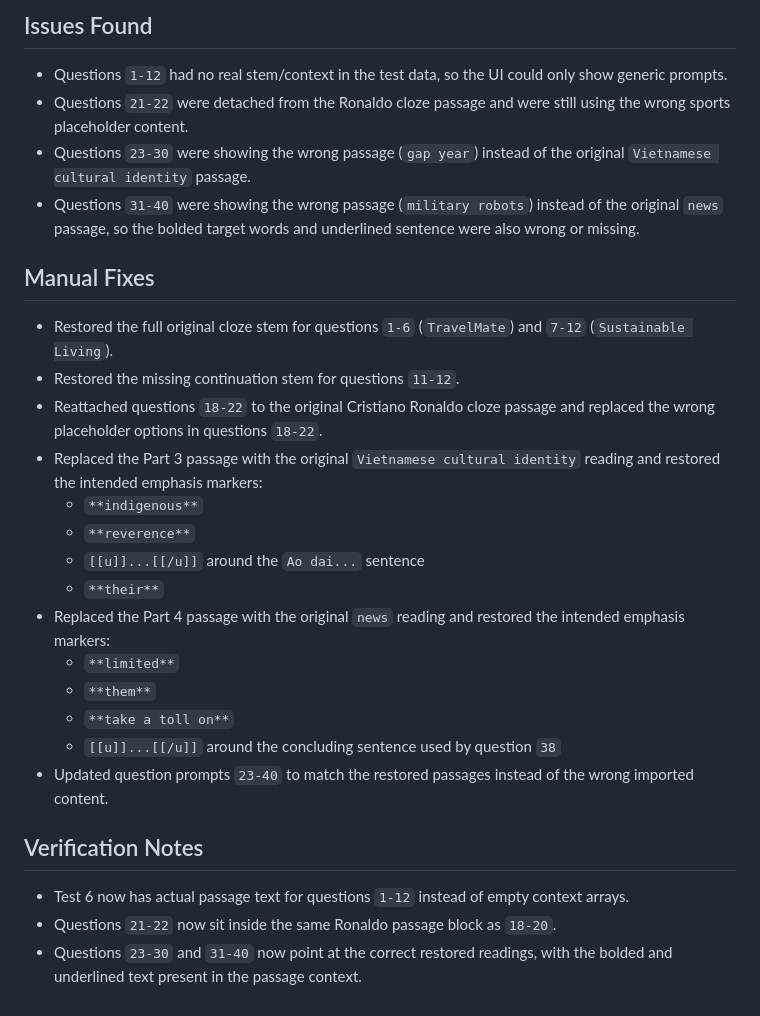
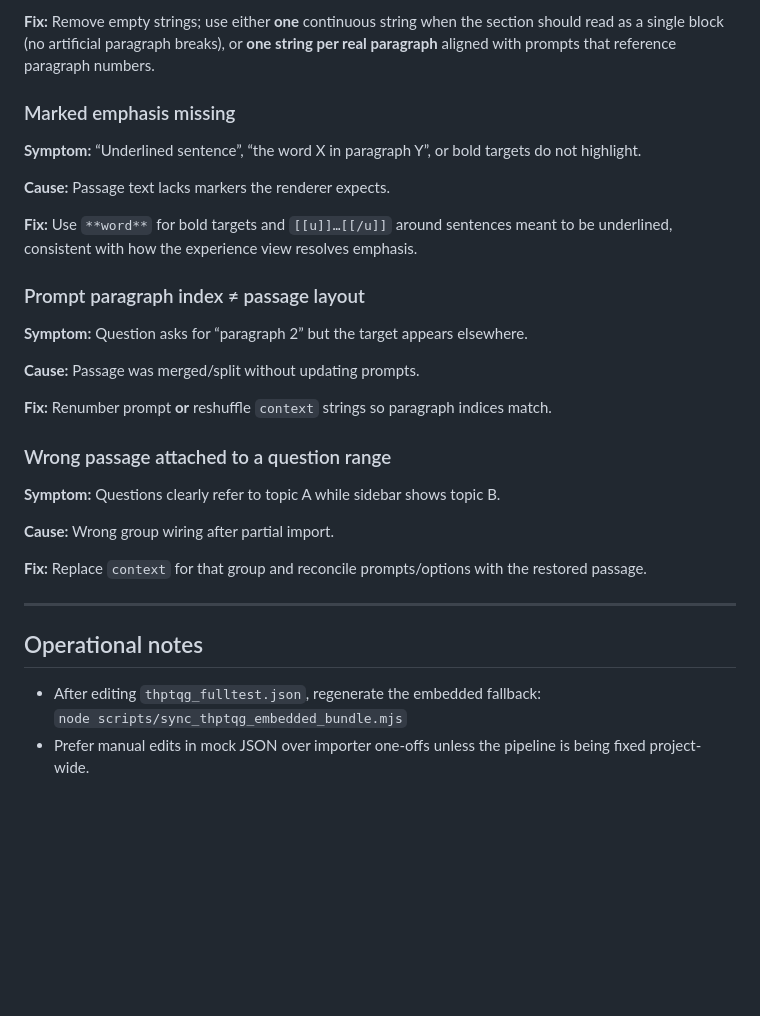
Before and after one commit to giakhanhhii/TeachlyAI, a Markdown page: fix_fullthptqg.md, the part around one of its changes. GitHub-like rendering; blank space fills up the shorter version.

```diff
--- a/fix_fullthptqg.md
+++ b/fix_fullthptqg.md
@@ -64,30 +42,34 @@
 
-## Issues Found
+**Fix:** Remove empty strings; use either **one** continuous string when the section should read as a single block (no artificial paragraph breaks), or **one string per real paragraph** aligned with prompts that reference paragraph numbers.
 
-- Questions `1-12` had no real stem/context in the test data, so the UI could only show generic prompts.
-- Questions `21-22` were detached from the Ronaldo cloze passage and were still using the wrong sports placeholder content.
-- Questions `23-30` were showing the wrong passage (`gap year`) instead of the original `Vietnamese cultural identity` passage.
-- Questions `31-40` were showing the wrong passage (`military robots`) instead of the original `news` passage, so the bolded target words and underlined sentence were also wrong or missing.
+### Marked emphasis missing
 
-## Manual Fixes
+**Symptom:** “Underlined sentence”, “the word X in paragraph Y”, or bold targets do not highlight.
 
-- Restored the full original cloze stem for questions `1-6` (`TravelMate`) and `7-12` (`Sustainable Living`).
-- Restored the missing continuation stem for questions `11-12`.
-- Reattached questions `18-22` to the original Cristiano Ronaldo cloze passage and replaced the wrong placeholder options in questions `18-22`.
-- Replaced the Part 3 passage with the original `Vietnamese cultural identity` reading and restored the intended emphasis markers:
-  - `**indigenous**`
-  - `**reverence**`
-  - `[[u]]...[[/u]]` around the `Ao dai...` sentence
-  - `**their**`
-- Replaced the Part 4 passage with the original `news` reading and restored the intended emphasis markers:
-  - `**limited**`
-  - `**them**`
-  - `**take a toll on**`
-  - `[[u]]...[[/u]]` around the concluding sentence used by question `38`
-- Updated question prompts `23-40` to match the restored passages instead of the wrong imported content.
+**Cause:** Passage text lacks markers the renderer expects.
 
-## Verification Notes
+**Fix:** Use `**word**` for bold targets and `[[u]]…[[/u]]` around sentences meant to be underlined, consistent with how the experience view resolves emphasis.
 
-- Test 6 now has actual passage text for questions `1-12` instead of empty context arrays.
-- Questions `21-22` now sit inside the same Ronaldo passage block as `18-20`.
-- Questions `23-30` and `31-40` now point at the correct restored readings, with the bolded and underlined text present in the passage context.
+### Prompt paragraph index ≠ passage layout
+
+**Symptom:** Question asks for “paragraph 2” but the target appears elsewhere.
+
+**Cause:** Passage was merged/split without updating prompts.
+
+**Fix:** Renumber prompt **or** reshuffle `context` strings so paragraph indices match.
+
+### Wrong passage attached to a question range
+
+**Symptom:** Questions clearly refer to topic A while sidebar shows topic B.
+
+**Cause:** Wrong group wiring after partial import.
+
+**Fix:** Replace `context` for that group and reconcile prompts/options with the restored passage.
+
+---
+
+## Operational notes
+
+- After editing `thptqg_fulltest.json`, regenerate the embedded fallback:
+  `node scripts/sync_thptqg_embedded_bundle.mjs`
+- Prefer manual edits in mock JSON over importer one-offs unless the pipeline is being fixed project-wide.
```
Also changed, not shown: other parts of fix_fullthptqg.md (+21 -43 lines).
